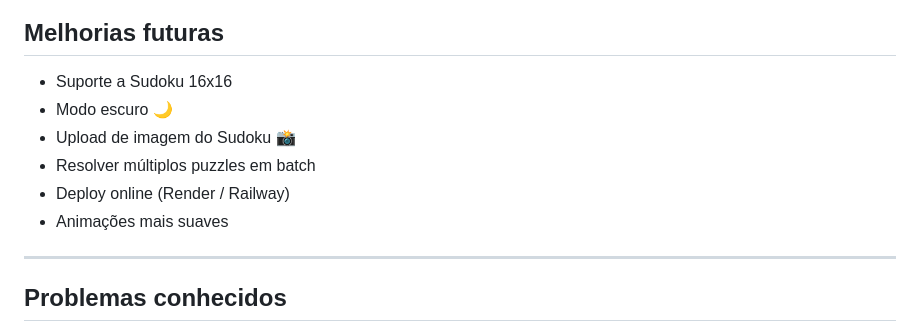
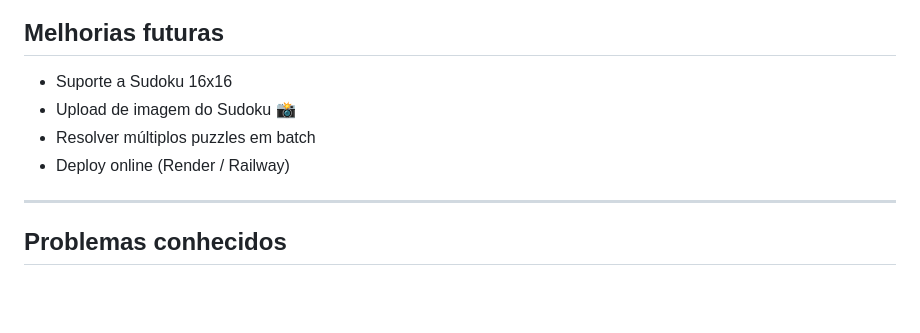
Before and after one commit to isntgui/Sudoku, a Markdown page: README.md, the part around the change. GitHub-like rendering; blank space fills up the shorter version.

Commit message:
Versão final do projeto no README.md

```diff
--- a/README.md
+++ b/README.md
@@ -202,11 +202,9 @@ Response:
 ##  Melhorias futuras
 
 * Suporte a Sudoku 16x16
-* Modo escuro 🌙
 * Upload de imagem do Sudoku 📸
 * Resolver múltiplos puzzles em batch
 * Deploy online (Render / Railway)
-* Animações mais suaves
 
 ---
 
```
